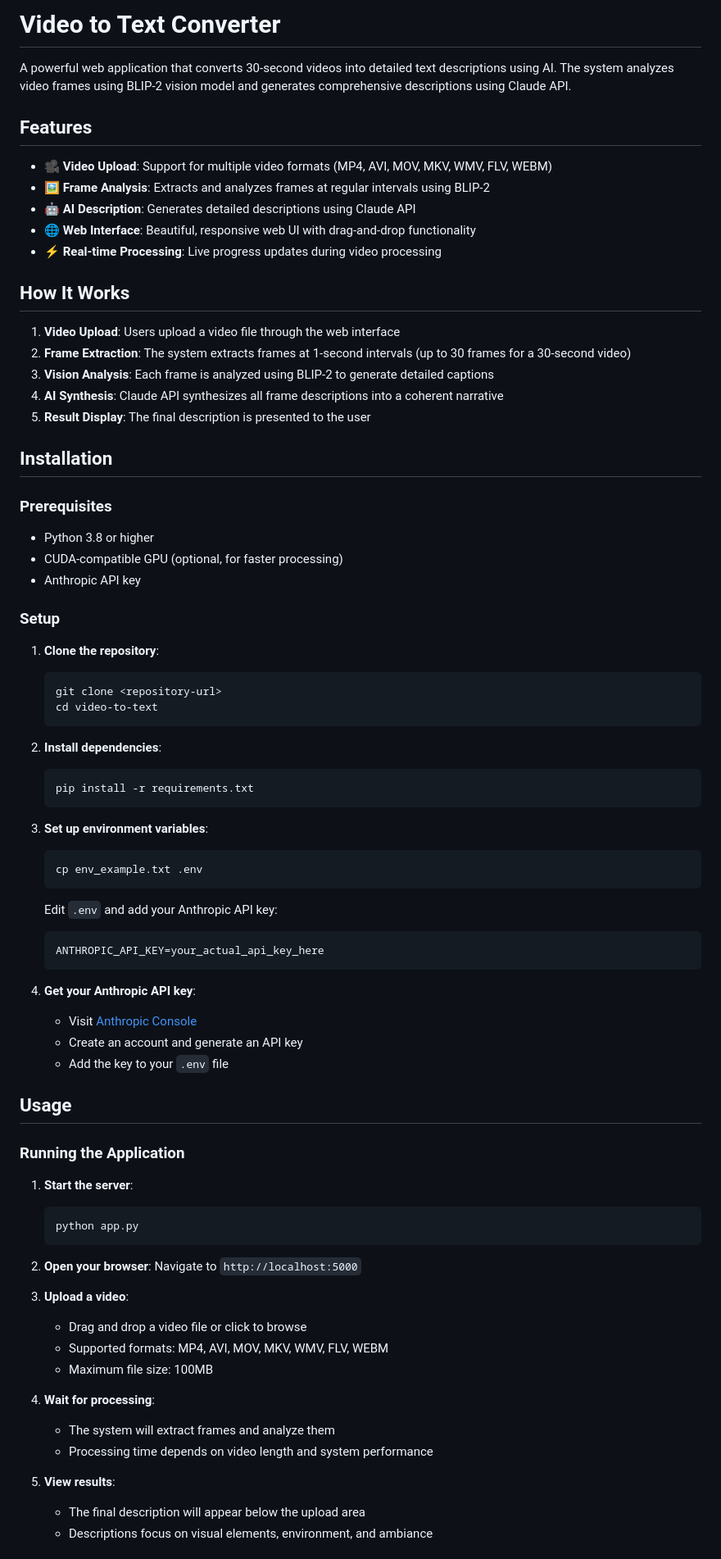
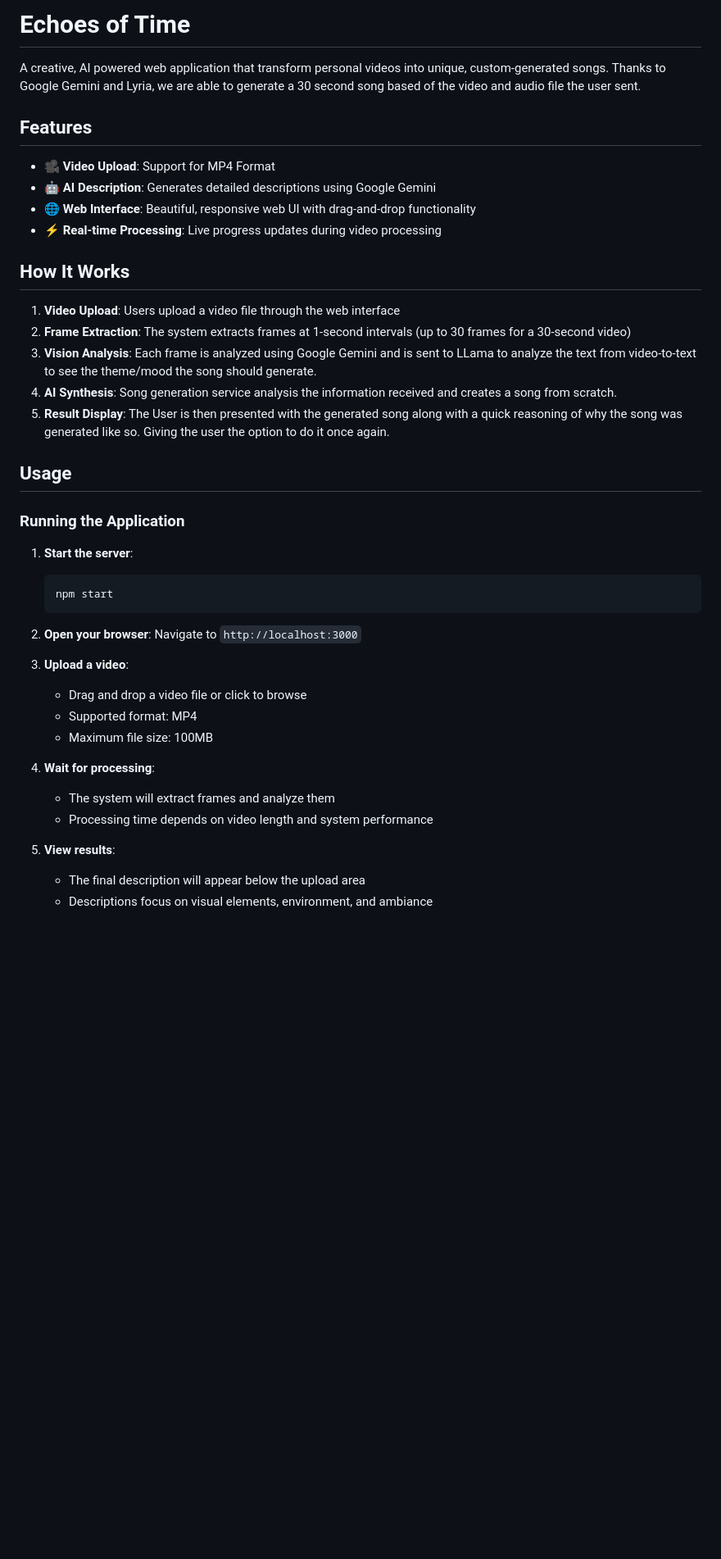
Before and after one commit to Girlcoding22/Echoes_of_Time, a Markdown page: README.md, the part around the change printed below. Shown: that part at 82% size. Drawn GitHub-style; blank space fills up the shorter version.

````diff
--- a/README.md
+++ b/README.md
@@ -1,12 +1,11 @@
-# Video to Text Converter
+# Echoes of Time
 
-A powerful web application that converts 30-second videos into detailed text descriptions using AI. The system analyzes video frames using BLIP-2 vision model and generates comprehensive descriptions using Claude API.
+A creative, AI powered web application that transform personal videos into unique, custom-generated songs. Thanks to Google Gemini and Lyria, we are able to generate a 30 second song based of the video and audio file the user sent.
 
 ## Features
 
-- 🎥 **Video Upload**: Support for multiple video formats (MP4, AVI, MOV, MKV, WMV, FLV, WEBM)
-- 🖼️ **Frame Analysis**: Extracts and analyzes frames at regular intervals using BLIP-2
-- 🤖 **AI Description**: Generates detailed descriptions using Claude API
+- 🎥 **Video Upload**: Support for MP4 Format
+- 🤖 **AI Description**: Generates detailed descriptions using Google Gemini
 - 🌐 **Web Interface**: Beautiful, responsive web UI with drag-and-drop functionality
 - ⚡ **Real-time Processing**: Live progress updates during video processing
 
@@ -14,49 +13,9 @@ A powerful web application that converts 30-second videos into detailed text des
 
 1. **Video Upload**: Users upload a video file through the web interface
 2. **Frame Extraction**: The system extracts frames at 1-second intervals (up to 30 frames for a 30-second video)
-3. **Vision Analysis**: Each frame is analyzed using BLIP-2 to generate detailed captions
-4. **AI Synthesis**: Claude API synthesizes all frame descriptions into a coherent narrative
-5. **Result Display**: The final description is presented to the user
-
-## Installation
-
-### Prerequisites
-
-- Python 3.8 or higher
-- CUDA-compatible GPU (optional, for faster processing)
-- Anthropic API key
-
-### Setup
-
-1. **Clone the repository**:
-
-   ```bash
-   git clone <repository-url>
-   cd video-to-text
-   ```
-
-2. **Install dependencies**:
-
-   ```bash
-   pip install -r requirements.txt
-   ```
-
-3. **Set up environment variables**:
-
-   ```bash
-   cp env_example.txt .env
-   ```
-
-   Edit `.env` and add your Anthropic API key:
-
-   ```
-   ANTHROPIC_API_KEY=your_actual_api_key_here
-   ```
-
-4. **Get your Anthropic API key**:
-   - Visit [Anthropic Console](https://console.anthropic.com/)
-   - Create an account and generate an API key
-   - Add the key to your `.env` file
+3. **Vision Analysis**: Each frame is analyzed using Google Gemini and is sent to LLama to analyze the text from video-to-text to see the theme/mood the song should generate.
+4. **AI Synthesis**: Song generation service analysis the information received and creates a song from scratch.
+5. **Result Display**: The User is then presented with the generated song along with a quick reasoning of why the song was generated like so. Giving the user the option to do it once again.
 
 ## Usage
 
@@ -65,24 +24,21 @@ A powerful web application that converts 30-second videos into detailed text des
 1. **Start the server**:
 
    ```bash
-   python app.py
+   npm start
    ```
-
 2. **Open your browser**:
-   Navigate to `http://localhost:5000`
-
+   Navigate to `http://localhost:3000`
 3. **Upload a video**:
 
    - Drag and drop a video file or click to browse
-   - Supported formats: MP4, AVI, MOV, MKV, WMV, FLV, WEBM
+   - Supported format: MP4
    - Maximum file size: 100MB
-
 4. **Wait for processing**:
 
    - The system will extract frames and analyze them
    - Processing time depends on video length and system performance
+5. **View results**:
 
-5. **View results**:
    - The final description will appear below the upload area
    - Descriptions focus on visual elements, environment, and ambiance
 
````
Also changed, not shown: other parts of README.md (+9 -60 lines).
